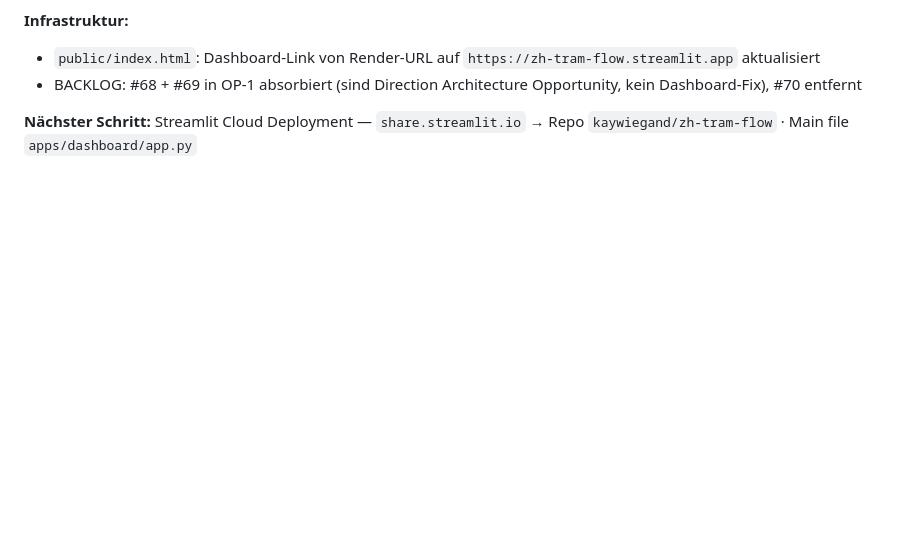
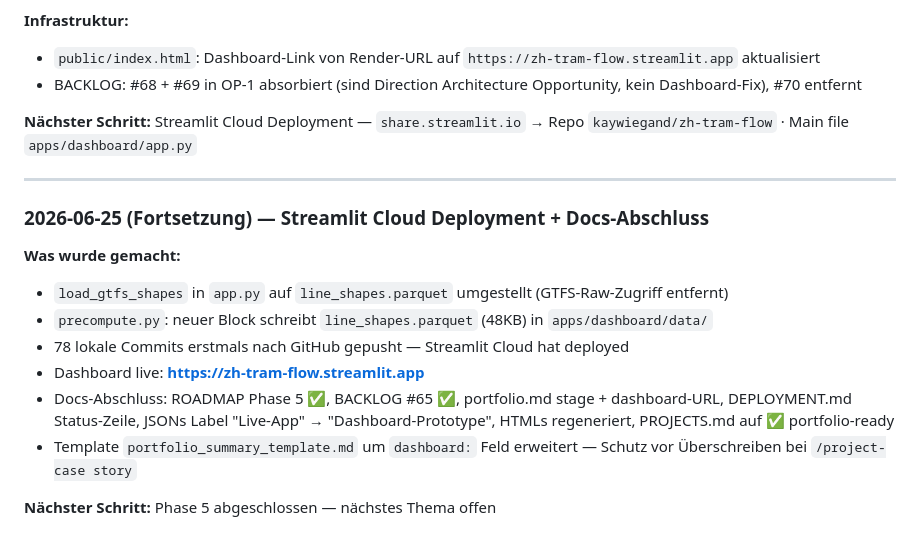
Before and after one commit to kaywiegand/zh-tram-flow, a Markdown page: PROCESS_LOG.md, the part around the change. GitHub-like rendering; blank space fills up the shorter version.

Commit message:
docs: finalize Phase 5 — deployment complete
Co-Authored-By: Claude Sonnet 4.6 <noreply@anthropic.com>

```diff
--- a/PROCESS_LOG.md
+++ b/PROCESS_LOG.md
@@ -1710,3 +1710,17 @@ An diesem Datum trat der grösste Fahrplanwechsel in der VBZ-Geschichte in Kraft
 - BACKLOG: #68 + #69 in OP-1 absorbiert (sind Direction Architecture Opportunity, kein Dashboard-Fix), #70 entfernt
 
 **Nächster Schritt:** Streamlit Cloud Deployment — `share.streamlit.io` → Repo `kaywiegand/zh-tram-flow` · Main file `apps/dashboard/app.py`
+
+---
+
+### 2026-06-25 (Fortsetzung) — Streamlit Cloud Deployment + Docs-Abschluss
+
+**Was wurde gemacht:**
+- `load_gtfs_shapes` in `app.py` auf `line_shapes.parquet` umgestellt (GTFS-Raw-Zugriff entfernt)
+- `precompute.py`: neuer Block schreibt `line_shapes.parquet` (48KB) in `apps/dashboard/data/`
+- 78 lokale Commits erstmals nach GitHub gepusht — Streamlit Cloud hat deployed
+- Dashboard live: **https://zh-tram-flow.streamlit.app**
+- Docs-Abschluss: ROADMAP Phase 5 ✅, BACKLOG #65 ✅, portfolio.md stage + dashboard-URL, DEPLOYMENT.md Status-Zeile, JSONs Label "Live-App" → "Dashboard-Prototype", HTMLs regeneriert, PROJECTS.md auf ✅ portfolio-ready
+- Template `portfolio_summary_template.md` um `dashboard:` Feld erweitert — Schutz vor Überschreiben bei `/project-case story`
+
+**Nächster Schritt:** Phase 5 abgeschlossen — nächstes Thema offen
```
